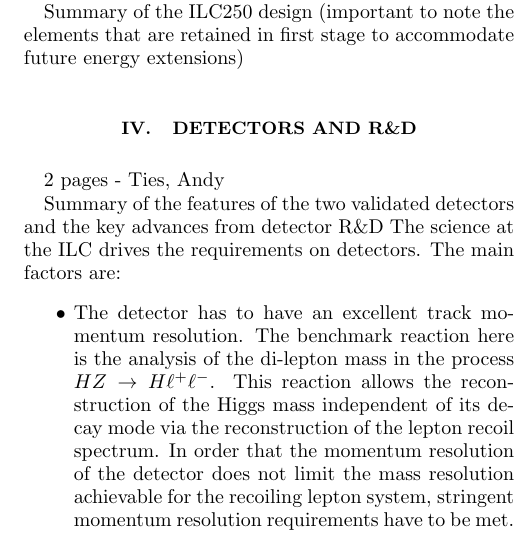
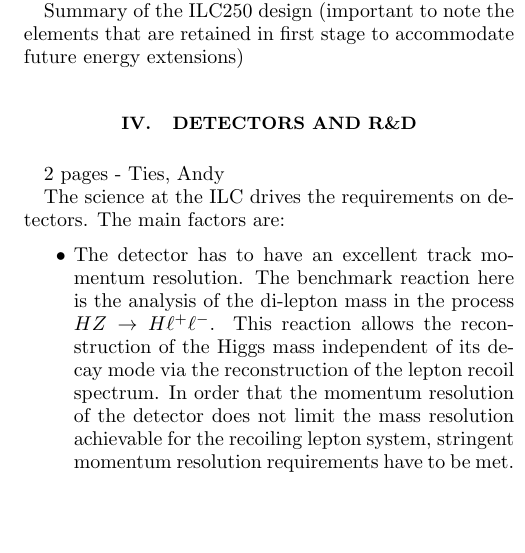
Before and after one commit to Ties-Behnke/ILC-Europe-European-Strategy-Document, a LaTeX paper (ILC-ESU-1.tex): part of one column of page 1 of 2, cut so that both start at the same text, the shorter picture padded with empty space. Compiled offline with pdfLaTeX.

Commit message:
Synchronisation

```diff
--- a/ILC-ESU-1.tex
+++ b/ILC-ESU-1.tex
@@ -113,7 +113,7 @@ Input from the International Linear Collider community for the European Strategy
 
 2 pages - Ties, Andy
 
-Summary of the features of the two validated detectors and the key advances from detector R\&D
+
 The science at the ILC drives the requirements on detectors. The main factors are:
 \begin{itemize}
  \item The detector has to have an excellent track momentum
```
